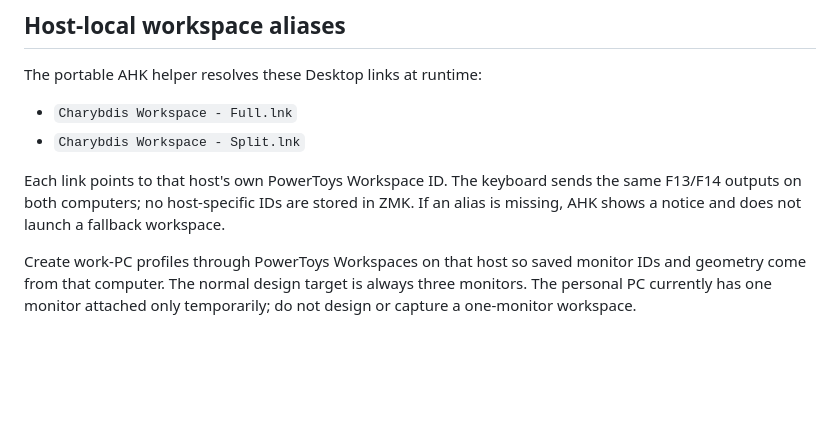
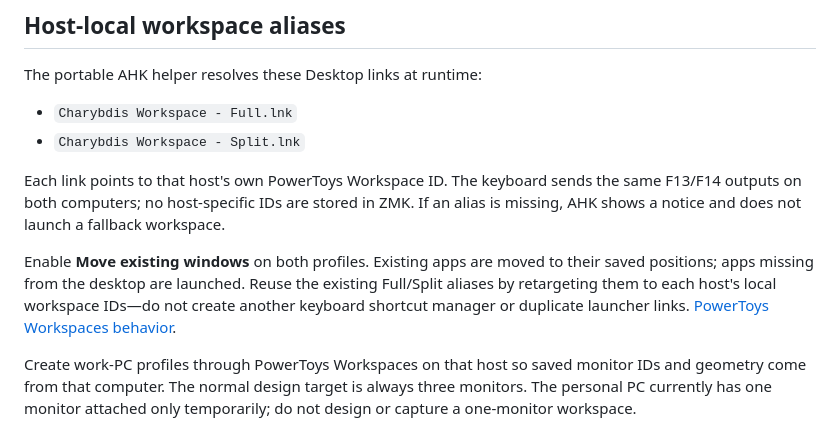
Before and after one commit to Glx28/portable-charybdis, a Markdown page: docs/workspace-controls.md, the part around the change. GitHub-like rendering; blank space fills up the shorter version.

```diff
--- a/docs/workspace-controls.md
+++ b/docs/workspace-controls.md
@@ -40,6 +40,8 @@ The portable AHK helper resolves these Desktop links at runtime:
 
 Each link points to that host's own PowerToys Workspace ID. The keyboard sends the same F13/F14 outputs on both computers; no host-specific IDs are stored in ZMK. If an alias is missing, AHK shows a notice and does not launch a fallback workspace.
 
+Enable **Move existing windows** on both profiles. Existing apps are moved to their saved positions; apps missing from the desktop are launched. Reuse the existing Full/Split aliases by retargeting them to each host's local workspace IDs—do not create another keyboard shortcut manager or duplicate launcher links. [PowerToys Workspaces behavior](https://learn.microsoft.com/windows/powertoys/workspaces).
+
 Create work-PC profiles through PowerToys Workspaces on that host so saved monitor IDs and geometry come from that computer. The normal design target is always three monitors. The personal PC currently has one monitor attached only temporarily; do not design or capture a one-monitor workspace.
 
 The personal PC now has host-local profiles behind the existing Full/Split aliases:
```
Also changed, not shown: docs/work-pc-workspace-capture.md (+14 -11 lines).
